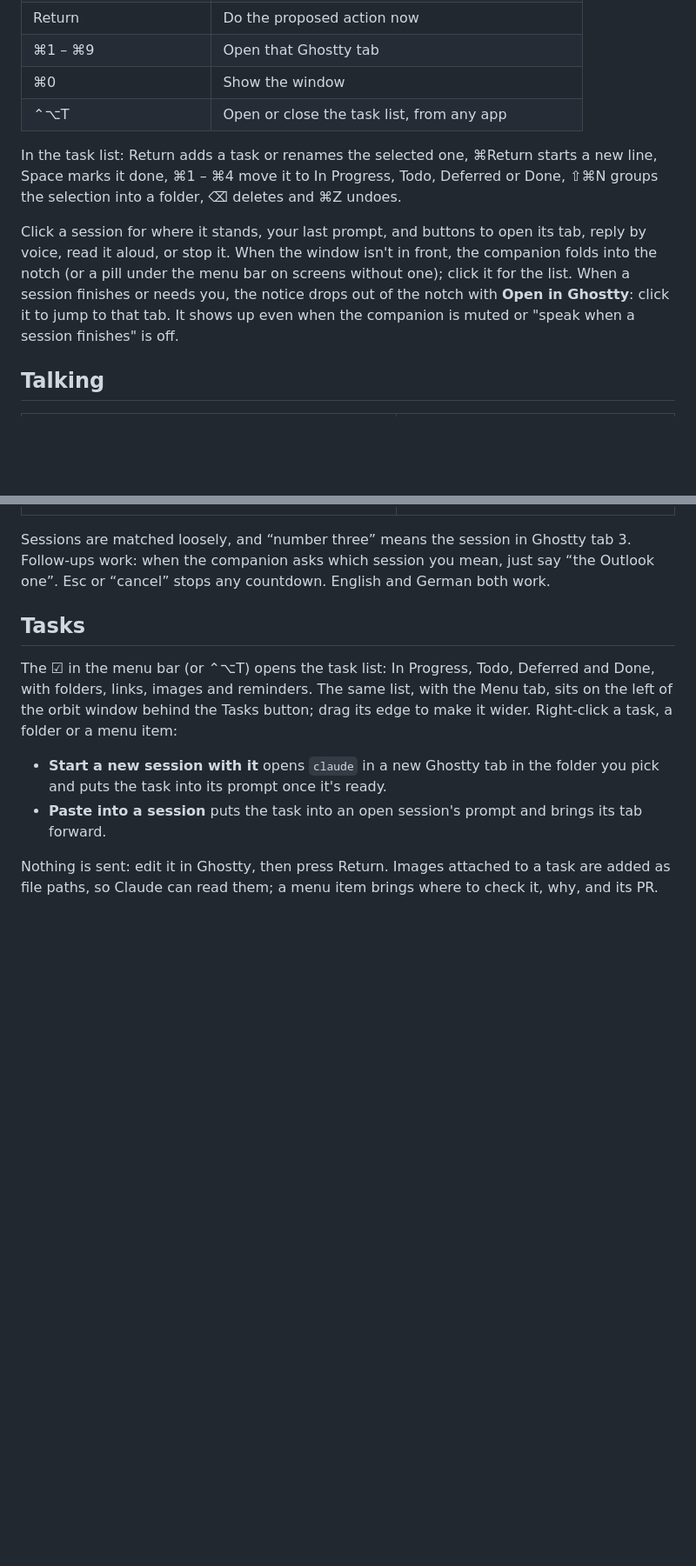
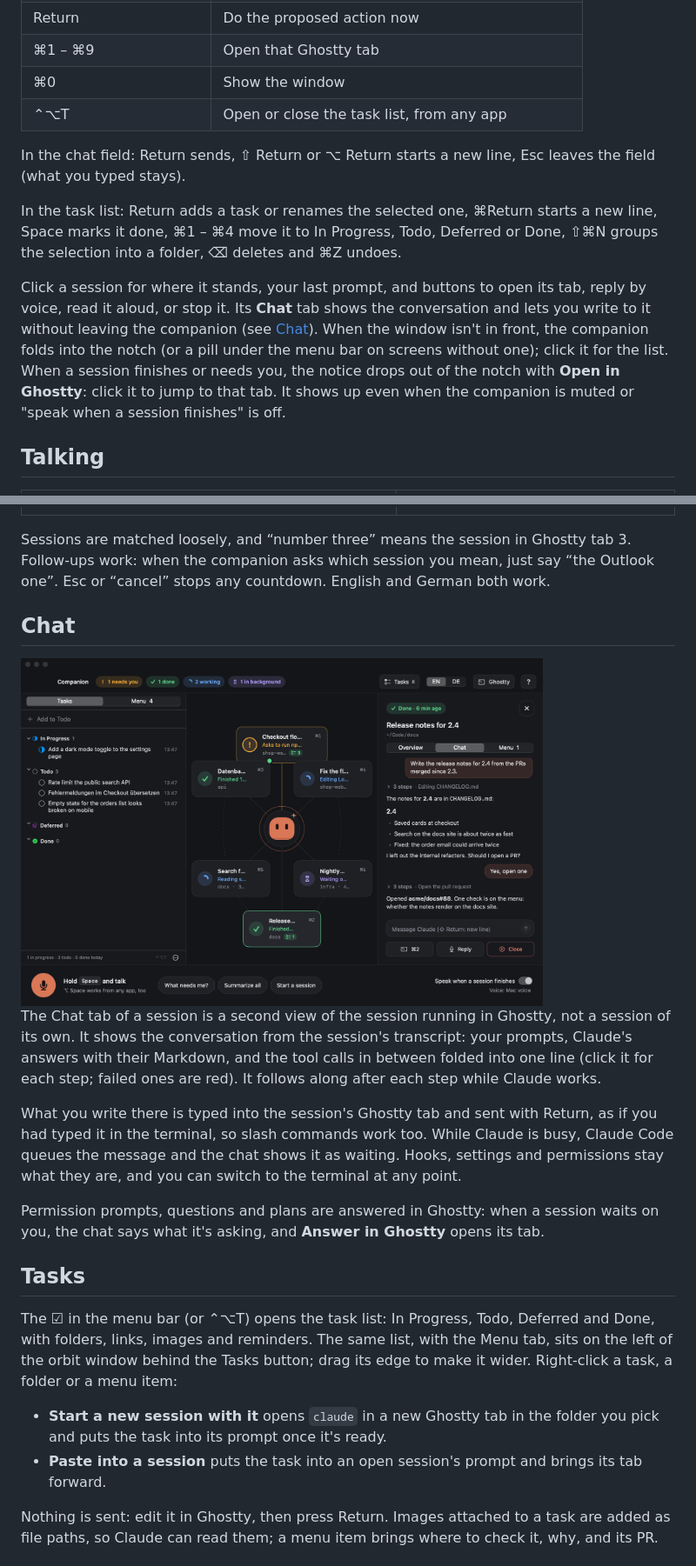
Before and after one commit to nfpocket/claude-companion, a Markdown page: README.md, 2 parts joined by grey strips. Shown at 87% size. GitHub-like rendering; pictures changed too: screenshots/chat.png (added); blank space fills up the shorter version.

```diff
--- a/README.md
+++ b/README.md
@@ -41,9 +41,11 @@ Without it the companion speaks with the Mac voice and voice input is off. macOS
 | ⌘0 | Show the window |
 | ⌃⌥T | Open or close the task list, from any app |
 
+In the chat field: Return sends, ⇧ Return or ⌥ Return starts a new line, Esc leaves the field (what you typed stays).
+
 In the task list: Return adds a task or renames the selected one, ⌘Return starts a new line, Space marks it done, ⌘1 – ⌘4 move it to In Progress, Todo, Deferred or Done, ⇧⌘N groups the selection into a folder, ⌫ deletes and ⌘Z undoes.
 
-Click a session for where it stands, your last prompt, and buttons to open its tab, reply by voice, read it aloud, or stop it. When the window isn't in front, the companion folds into the notch (or a pill under the menu bar on screens without one); click it for the list. When a session finishes or needs you, the notice drops out of the notch with **Open in Ghostty**: click it to jump to that tab. It shows up even when the companion is muted or "speak when a session finishes" is off.
+Click a session for where it stands, your last prompt, and buttons to open its tab, reply by voice, read it aloud, or stop it. Its **Chat** tab shows the conversation and lets you write to it without leaving the companion (see [Chat](#chat)). When the window isn't in front, the companion folds into the notch (or a pill under the menu bar on screens without one); click it for the list. When a session finishes or needs you, the notice drops out of the notch with **Open in Ghostty**: click it to jump to that tab. It shows up even when the companion is muted or "speak when a session finishes" is off.
 
 ## Talking
 
@@ -62,6 +64,16 @@ Click a session for where it stands, your last prompt, and buttons to open its t
 | “Sprich Deutsch”, “Speak English” | The language the companion speaks |
 
 Sessions are matched loosely, and “number three” means the session in Ghostty tab 3. Follow-ups work: when the companion asks which session you mean, just say “the Outlook one”. Esc or “cancel” stops any countdown. English and German both work.
+
+## Chat
+
+<img src="screenshots/chat.png" width="600" alt="The Chat tab of a session next to the orbit">
+
+The Chat tab of a session is a second view of the session running in Ghostty, not a session of its own. It shows the conversation from the session's transcript: your prompts, Claude's answers with their Markdown, and the tool calls in between folded into one line (click it for each step; failed ones are red). It follows along after each step while Claude works.
+
+What you write there is typed into the session's Ghostty tab and sent with Return, as if you had typed it in the terminal, so slash commands work too. While Claude is busy, Claude Code queues the message and the chat shows it as waiting. Hooks, settings and permissions stay what they are, and you can switch to the terminal at any point.
+
+Permission prompts, questions and plans are answered in Ghostty: when a session waits on you, the chat says what it's asking, and **Answer in Ghostty** opens its tab.
 
 ## Tasks
 
```
Also changed, not shown: other parts of README.md (+1 -0 lines), 10 other files.
